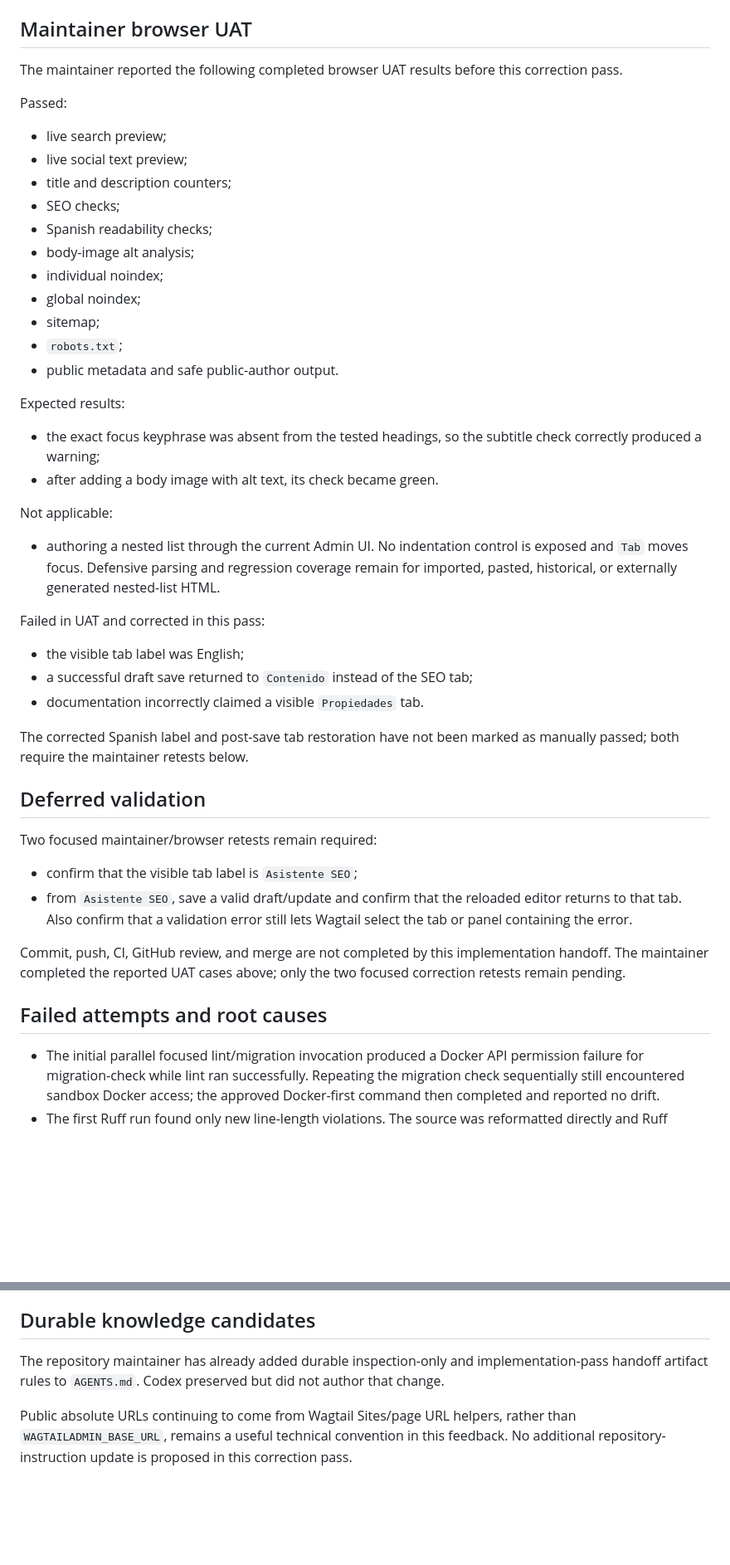
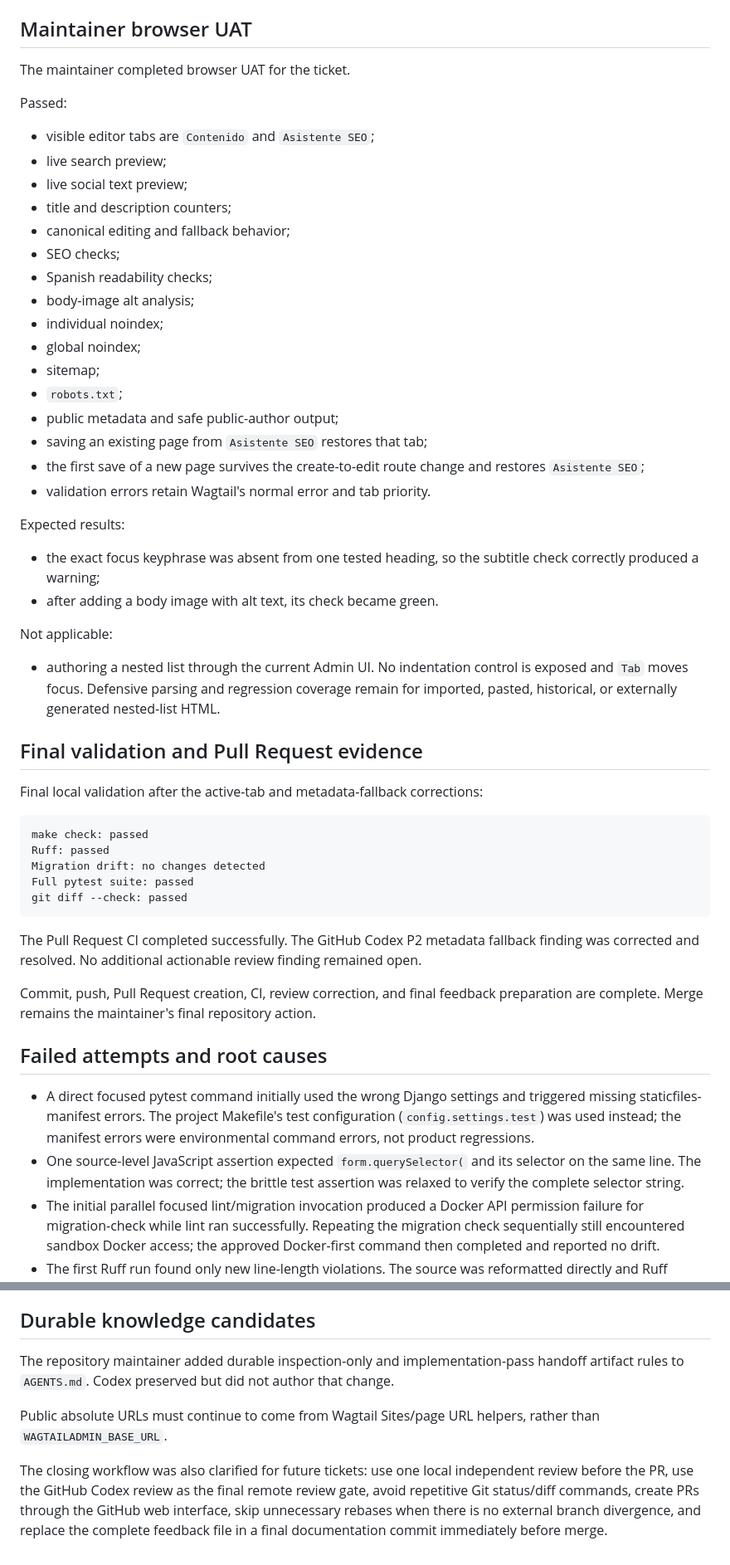
Before and after one commit to ljarufe/school-newsroom, a Markdown page: docs/process/EPIC5-001_feedback.md, 2 parts joined by grey strips. Shown at 83% size. GitHub-like rendering; blank space fills up the shorter version.

Commit message:
docs(process): finalize EPIC5-001 feedback

````diff
--- a/docs/process/EPIC5-001_feedback.md
+++ b/docs/process/EPIC5-001_feedback.md
@@ -445,14 +472,15 @@ compiled-output side effect is present.
 
 ## Maintainer browser UAT
 
-The maintainer reported the following completed browser UAT results before this
-correction pass.
+The maintainer completed browser UAT for the ticket.
 
 Passed:
 
+- visible editor tabs are `Contenido` and `Asistente SEO`;
 - live search preview;
 - live social text preview;
 - title and description counters;
+- canonical editing and fallback behavior;
 - SEO checks;
 - Spanish readability checks;
 - body-image alt analysis;
@@ -460,11 +488,15 @@ Passed:
 - global noindex;
 - sitemap;
 - `robots.txt`;
-- public metadata and safe public-author output.
+- public metadata and safe public-author output;
+- saving an existing page from `Asistente SEO` restores that tab;
+- the first save of a new page survives the create-to-edit route change and
+  restores `Asistente SEO`;
+- validation errors retain Wagtail's normal error and tab priority.
 
 Expected results:
 
-- the exact focus keyphrase was absent from the tested headings, so the subtitle
+- the exact focus keyphrase was absent from one tested heading, so the subtitle
   check correctly produced a warning;
 - after adding a body image with alt text, its check became green.
 
@@ -475,30 +507,34 @@ Not applicable:
   remain for imported, pasted, historical, or externally generated nested-list
   HTML.
 
-Failed in UAT and corrected in this pass:
+## Final validation and Pull Request evidence
 
-- the visible tab label was English;
-- a successful draft save returned to `Contenido` instead of the SEO tab;
-- documentation incorrectly claimed a visible `Propiedades` tab.
+Final local validation after the active-tab and metadata-fallback corrections:
 
-The corrected Spanish label and post-save tab restoration have not been marked
-as manually passed; both require the maintainer retests below.
+```text
+make check: passed
+Ruff: passed
+Migration drift: no changes detected
+Full pytest suite: passed
+git diff --check: passed
+```
 
-## Deferred validation
+The Pull Request CI completed successfully. The GitHub Codex P2 metadata
+fallback finding was corrected and resolved. No additional actionable review
+finding remained open.
 
-Two focused maintainer/browser retests remain required:
-
-- confirm that the visible tab label is `Asistente SEO`;
-- from `Asistente SEO`, save a valid draft/update and confirm that the reloaded
-  editor returns to that tab. Also confirm that a validation error still lets
-  Wagtail select the tab or panel containing the error.
-
-Commit, push, CI, GitHub review, and merge are not completed by this
-implementation handoff. The maintainer completed the reported UAT cases above;
-only the two focused correction retests remain pending.
+Commit, push, Pull Request creation, CI, review correction, and final feedback
+preparation are complete. Merge remains the maintainer's final repository action.
 
 ## Failed attempts and root causes
 
+- A direct focused pytest command initially used the wrong Django settings and
+  triggered missing staticfiles-manifest errors. The project Makefile's test
+  configuration (`config.settings.test`) was used instead; the manifest errors
+  were environmental command errors, not product regressions.
+- One source-level JavaScript assertion expected `form.querySelector(` and its
+  selector on the same line. The implementation was correct; the brittle test
+  assertion was relaxed to verify the complete selector string.
 - The initial parallel focused lint/migration invocation produced a Docker API
   permission failure for migration-check while lint ran successfully. Repeating
   the migration check sequentially still encountered sandbox Docker access; the
@@ -584,11 +620,16 @@ Potential future tickets, all outside EPIC5-001:
 
 ## Durable knowledge candidates
 
-The repository maintainer has already added durable inspection-only and
-implementation-pass handoff artifact rules to `AGENTS.md`. Codex preserved but
-did not author that change.
+The repository maintainer added durable inspection-only and implementation-pass
+handoff artifact rules to `AGENTS.md`. Codex preserved but did not author that
+change.
 
-Public absolute URLs continuing to come from Wagtail Sites/page URL helpers,
-rather than `WAGTAILADMIN_BASE_URL`, remains a useful technical convention in
-this feedback. No additional repository-instruction update is proposed in this
-correction pass.
+Public absolute URLs must continue to come from Wagtail Sites/page URL helpers,
+rather than `WAGTAILADMIN_BASE_URL`.
+
+The closing workflow was also clarified for future tickets: use one local
+independent review before the PR, use the GitHub Codex review as the final remote
+review gate, avoid repetitive Git status/diff commands, create PRs through the
+GitHub web interface, skip unnecessary rebases when there is no external branch
+divergence, and replace the complete feedback file in a final documentation
+commit immediately before merge.
````
Also changed, not shown: other parts of docs/process/EPIC5-001_feedback.md (+39 -12 lines).
